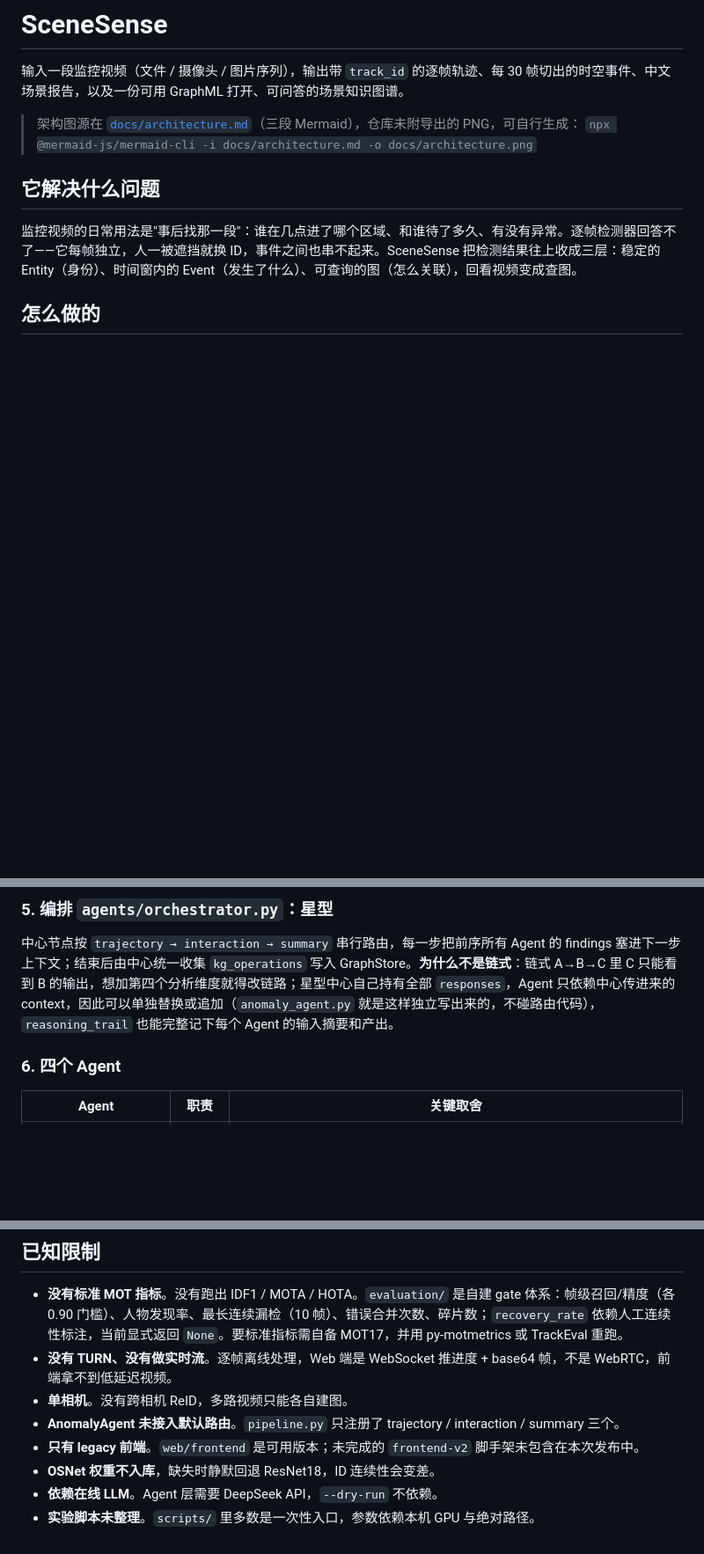
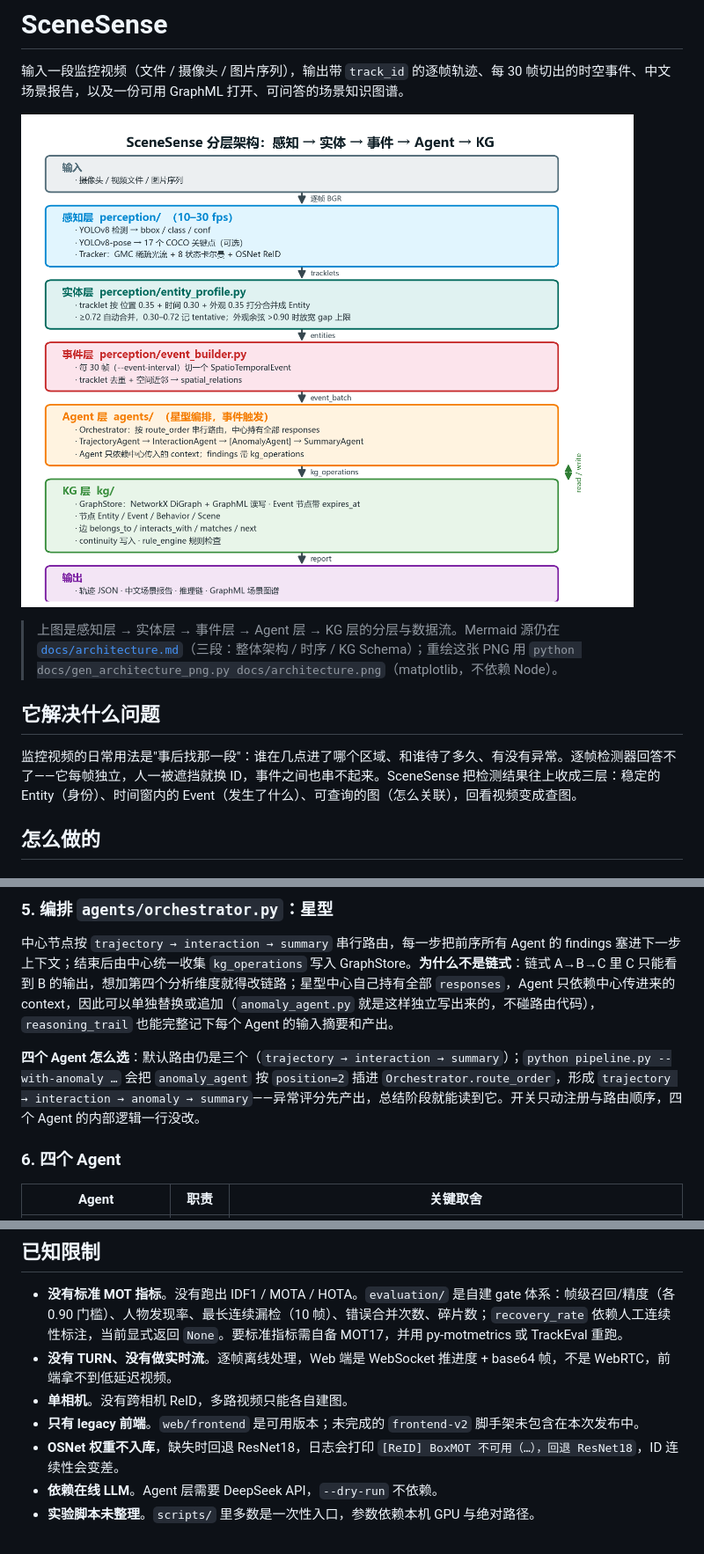
Before and after one commit to zhangjingtong000/SceneSense, a Markdown page: README.md, 3 parts joined by grey strips. Shown at 88% size. Rendered like a GitHub page; pictures changed too: docs/architecture.png (added); blank space fills up the shorter version.

```diff
--- a/README.md
+++ b/README.md
@@ -1,8 +1,9 @@
 # SceneSense
 输入一段监控视频（文件 / 摄像头 / 图片序列），输出带 `track_id` 的逐帧轨迹、每 30 帧切出的时空事件、中文场景报告，以及一份可用 GraphML 打开、可问答的场景知识图谱。
 
-> 架构图源在 [`docs/architecture.md`](docs/architecture.md)（三段 Mermaid），仓库未附导出的 PNG，可自行生成：
-> `npx @mermaid-js/mermaid-cli -i docs/architecture.md -o docs/architecture.png`
+![SceneSense 分层架构](docs/architecture.png)
+
+> 上图是感知层 → 实体层 → 事件层 → Agent 层 → KG 层的分层与数据流。Mermaid 源仍在 [`docs/architecture.md`](docs/architecture.md)（三段：整体架构 / 时序 / KG Schema）；重绘这张 PNG 用 `python docs/gen_architecture_png.py docs/architecture.png`（matplotlib，不依赖 Node）。
 
 ## 它解决什么问题
 
@@ -39,6 +40,8 @@ tracklet 会断，Entity 不该断。按 0.35 位置 + 0.30 时间 + 0.35 外观
 
 中心节点按 `trajectory → interaction → summary` 串行路由，每一步把前序所有 Agent 的 findings 塞进下一步上下文；结束后由中心统一收集 `kg_operations` 写入 GraphStore。**为什么不是链式**：链式 A→B→C 里 C 只能看到 B 的输出，想加第四个分析维度就得改链路；星型中心自己持有全部 `responses`，Agent 只依赖中心传进来的 context，因此可以单独替换或追加（`anomaly_agent.py` 就是这样独立写出来的，不碰路由代码），`reasoning_trail` 也能完整记下每个 Agent 的输入摘要和产出。
 
+**四个 Agent 怎么选**：默认路由仍是三个（`trajectory → interaction → summary`）；`python pipeline.py --with-anomaly …` 会把 `anomaly_agent` 按 `position=2` 插进 `Orchestrator.route_order`，形成 `trajectory → interaction → anomaly → summary`——异常评分先产出，总结阶段就能读到它。开关只动注册与路由顺序，四个 Agent 的内部逻辑一行没改。
+
 ### 6. 四个 Agent
 
 | Agent | 职责 | 关键取舍 |
@@ -107,8 +122,7 @@ python -m pytest -q
 - **没有标准 MOT 指标**。没有跑出 IDF1 / MOTA / HOTA。`evaluation/` 是自建 gate 体系：帧级召回/精度（各 0.90 门槛）、人物发现率、最长连续漏检（10 帧）、错误合并次数、碎片数；`recovery_rate` 依赖人工连续性标注，当前显式返回 `None`。要标准指标需自备 MOT17，并用 py-motmetrics 或 TrackEval 重跑。
 - **没有 TURN、没有做实时流**。逐帧离线处理，Web 端是 WebSocket 推进度 + base64 帧，不是 WebRTC，前端拿不到低延迟视频。
 - **单相机**。没有跨相机 ReID，多路视频只能各自建图。
-- **AnomalyAgent 未接入默认路由**。`pipeline.py` 只注册了 trajectory / interaction / summary 三个。
 - **只有 legacy 前端**。`web/frontend` 是可用版本；未完成的 `frontend-v2` 脚手架未包含在本次发布中。
-- **OSNet 权重不入库**，缺失时静默回退 ResNet18，ID 连续性会变差。
+- **OSNet 权重不入库**，缺失时回退 ResNet18，日志会打印 `[ReID] BoxMOT 不可用（…），回退 ResNet18`，ID 连续性会变差。
 - **依赖在线 LLM**。Agent 层需要 DeepSeek API，`--dry-run` 不依赖。
 - **实验脚本未整理**。`scripts/` 里多数是一次性入口，参数依赖本机 GPU 与绝对路径。
```
Also changed, not shown: other parts of README.md (+13 -1 lines), 7 other files.
